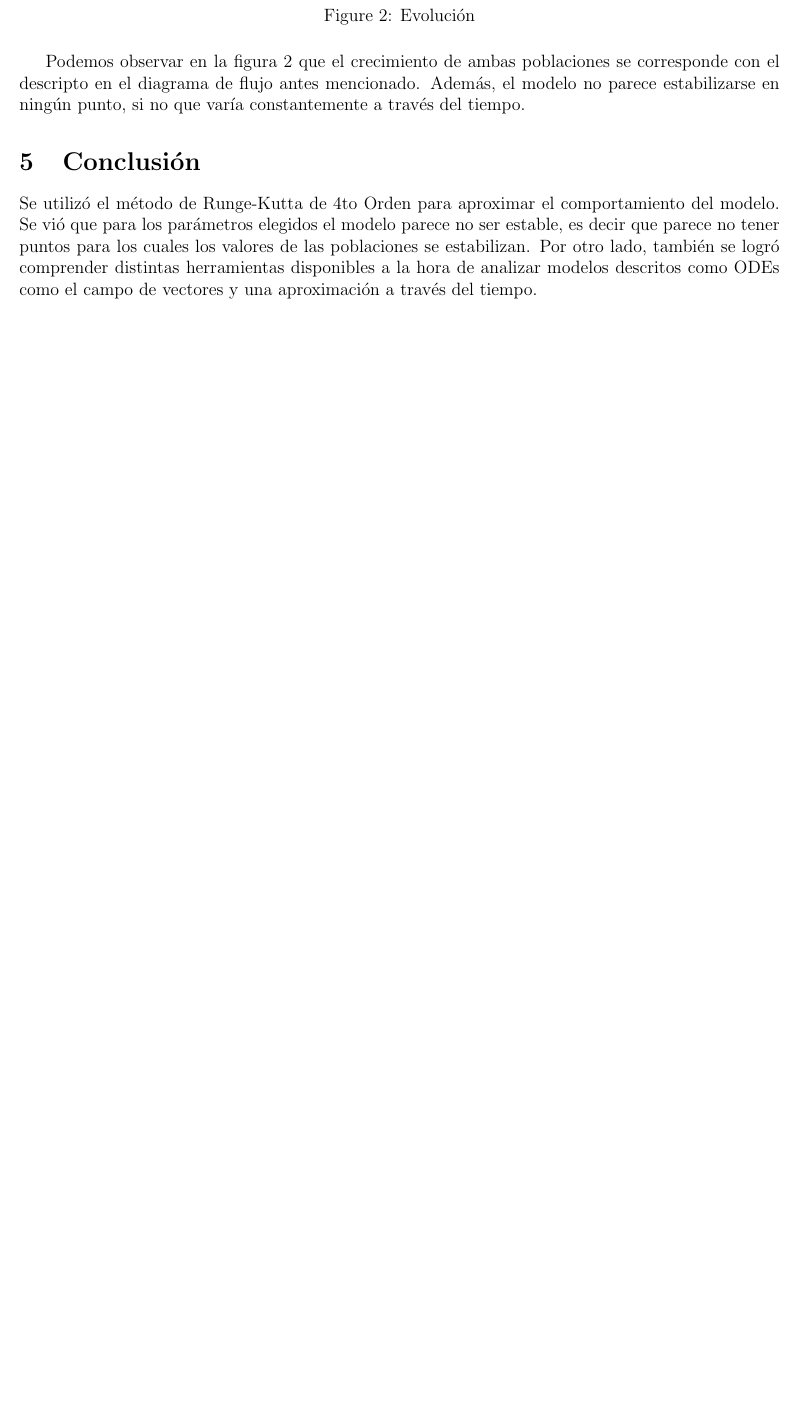
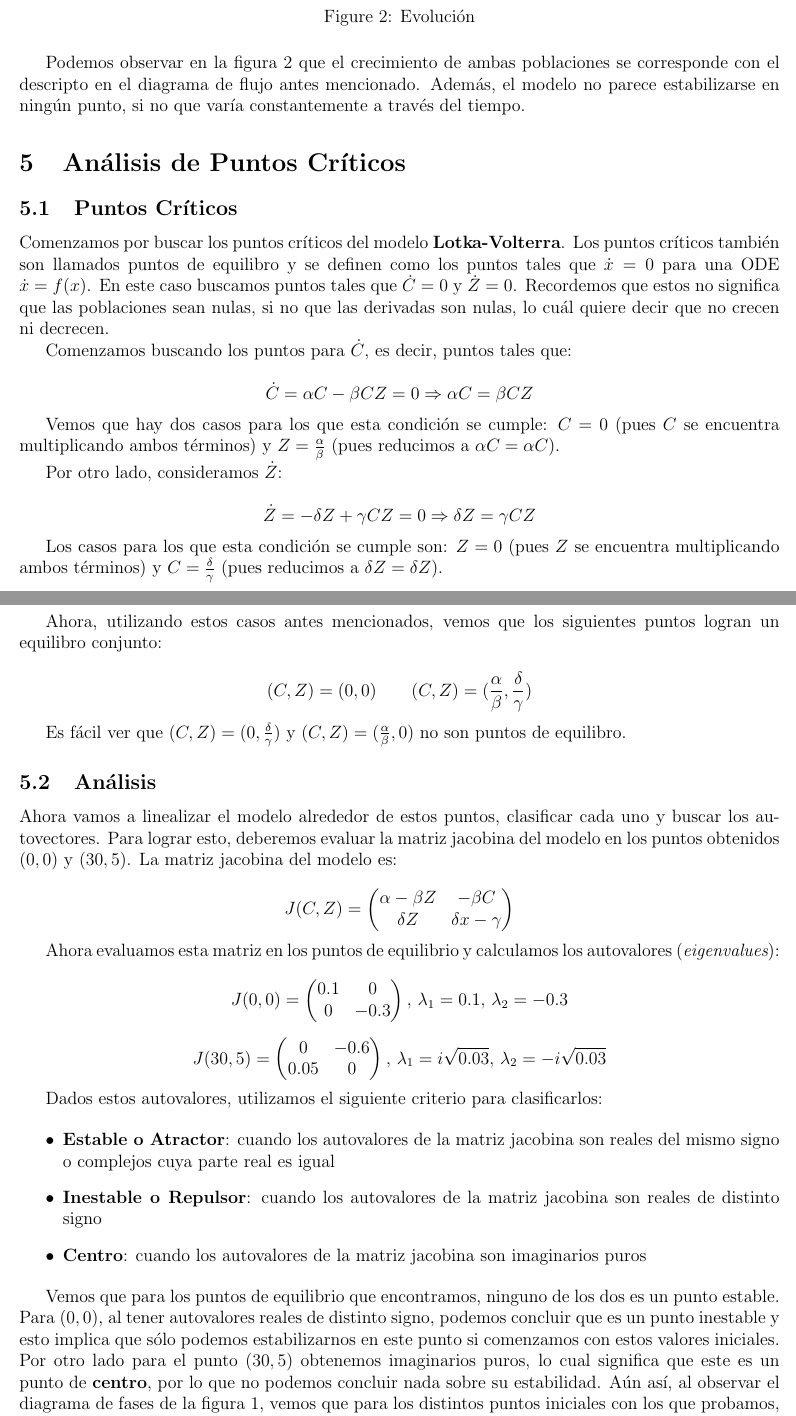
Before and after one commit to rusito-23/RedesNeuronales2020, a LaTeX document (TP1/TP1.tex): part of page 3 of 3 before the commit and two parts of pages 3 and 4 of 4 after it, the two joined at a grey line, cut so that both start at the same text, the shorter picture padded with empty space. Compiled offline with pdfLaTeX.

Commit message:
[TP1] Análisis de puntos críticos

```diff
--- a/TP1/TP1.tex
+++ b/TP1/TP1.tex
@@ -2,6 +2,7 @@
 \usepackage[left=15mm,top=15mm,right=15mm,bottom=20mm]{geometry}
 \usepackage{tikz}
 \usepackage{float}
+\usepackage{amsmath}
 \usetikzlibrary{arrows,positioning,shapes.geometric}
 
 \title{%
@@ -113,8 +114,81 @@ Buscamos una solución aproximada (nuevamente usando RK4) utilizando un punto in
 
 Podemos observar en la figura \ref{fig:time} que el crecimiento de ambas poblaciones se corresponde con el descripto en el diagrama de flujo antes mencionado. Además, el modelo no parece estabilizarse en ningún punto, si no que varía constantemente a través del tiempo.
 
+\section{Análisis de Puntos Críticos}
+
+\subsection{Puntos Críticos}
+
+Comenzamos por buscar los puntos críticos del modelo {\bf Lotka-Volterra}. Los puntos críticos también son llamados puntos de equilibro y se definen como los puntos tales que $\dot x = 0$ para una ODE $\dot x = f(x)$. En este caso buscamos puntos tales que $\dot C = 0$ y $\dot Z = 0$. Recordemos que estos no significa que las poblaciones sean nulas, si no que las derivadas son nulas, lo cuál quiere decir que no crecen ni decrecen.
+
+Comenzamos buscando los puntos para $\dot C$, es decir, puntos tales que:
+
+\[ \dot{C} = \alpha C - \beta C Z = 0 \Rightarrow \alpha C = \beta C Z \]
+
+Vemos que hay dos casos para los que esta condición se cumple: $C = 0$ (pues $C$ se encuentra multiplicando ambos términos) y $Z = {\alpha \over \beta}$ (pues reducimos a $\alpha C = \alpha C$).
+
+Por otro lado, consideramos $\dot Z$:
+
+\[ \dot{Z} = - \delta Z + \gamma C Z = 0 \Rightarrow  \delta Z = \gamma C Z \]
+
+Los casos para los que esta condición se cumple son: $Z = 0$ (pues $Z$ se encuentra multiplicando ambos términos) y $C = {\delta \over \gamma}$ (pues reducimos a $\delta Z = \delta Z$).
+
+\pagebreak
+Ahora, utilizando estos casos antes mencionados, vemos que los siguientes puntos logran un equilibro conjunto:
+
+\[ (C, Z) = (0, 0) \qquad (C, Z) = ({\alpha \over \beta}, {\delta \over \gamma}) \]
+
+Es fácil ver que $ (C, Z) = (0, {\delta \over \gamma})$ y $ (C, Z) = ({\alpha \over \beta}, 0) $ no son puntos de equilibro.
+
+\subsection{Análisis}
+
+Ahora vamos a linealizar el modelo alrededor de estos puntos, clasificar cada uno y buscar los autovectores. Para lograr esto, deberemos evaluar la matriz jacobina del modelo en los puntos obtenidos $(0, 0)$ y $(30, 5)$. La matriz jacobina del modelo es:
+
+\begin{equation*}
+J(C, Z) =
+\begin{pmatrix}
+\alpha - \beta Z & - \beta C \\
+\delta Z & \delta x - \gamma
+\end{pmatrix}
+\end{equation*}
+
+Ahora evaluamos esta matriz en los puntos de equilibrio y calculamos los autovalores ({\it eigenvalues}):
+
+\begin{equation*}
+J(0, 0) =
+\begin{pmatrix}
+0.1 & 0 \\
+0 & -0.3
+\end{pmatrix}
+, \,
+\lambda_1 = 0.1
+, \,
+\lambda_2 = -0.3
+\end{equation*}
+
+\begin{equation*}
+J(30, 5) =
+\begin{pmatrix}
+0 & -0.6 \\
+0.05 & 0
+\end{pmatrix}
+, \,
+\lambda_1 = i\sqrt{0.03}
+, \,
+\lambda_2 = -i\sqrt{0.03}
+\end{equation*}
+
+Dados estos autovalores, utilizamos el siguiente criterio para clasificarlos:
+
+\begin{itemize}
+    \item{{\bf Estable o Atractor}: cuando los autovalores de la matriz jacobina son reales del mismo signo o complejos cuya parte real es igual}
+    \item{{\bf Inestable o Repulsor}: cuando los autovalores de la matriz jacobina son reales de distinto signo}
+    \item{{\bf Centro}: cuando los autovalores de la matriz jacobina son imaginarios puros}
+\end{itemize}
+
+Vemos que para los puntos de equilibrio que encontramos, ninguno de los dos es un punto estable. Para $(0, 0)$, al tener autovalores reales de distinto signo, podemos concluir que es un punto inestable y esto implica que sólo podemos estabilizarnos en este punto si comenzamos con estos valores iniciales. Por otro lado para el punto $(30, 5)$ obtenemos imaginarios puros, lo cual significa que este es un punto de {\bf centro}, por lo que no podemos concluir nada sobre su estabilidad. Aún así, al observar el diagrama de fases de la figura \ref{fig:fase}, vemos que para los distintos puntos iniciales con los que probamos, la relación se encontraba centrada en el punto $(30, 5)$.
+
 \section{Conclusión}
 
-Se utilizó el método de Runge-Kutta de 4to Orden para aproximar el comportamiento del modelo. Se vió que para los parámetros elegidos el modelo parece no ser estable, es decir que parece no tener puntos para los cuales los valores de las poblaciones se estabilizan. Por otro lado, también se logró comprender distintas herramientas disponibles a la hora de analizar modelos descritos como ODEs como el campo de vectores y una aproximación a través del tiempo.
+Realizamos un diagrama de fase para comprender la relación entre ambas poblaciones utilizando distintos puntos iniciales, el cual parecía no tener grandes variaciones y presentaba un comportamiento cíclico. Al realizar un análisis del comportamiento del modelo a través del tiempo, nuevamente vimos que los tamaños de las poblaciones parecía fluctuar continuamente y no estabilizarse. Por último, linealizamos el modelo para analizar los puntos de equilibrio y encontramos que efectivamente, el modelo no tiene puntos estables, por lo que sin importar el punto inicial, siempre va a presentar un comportamiento cíclico..
 
 \end{document}
```
Also changed, not shown: TP1/TP1.pdf, TP1/TP1.tex (4 more changed lines).
